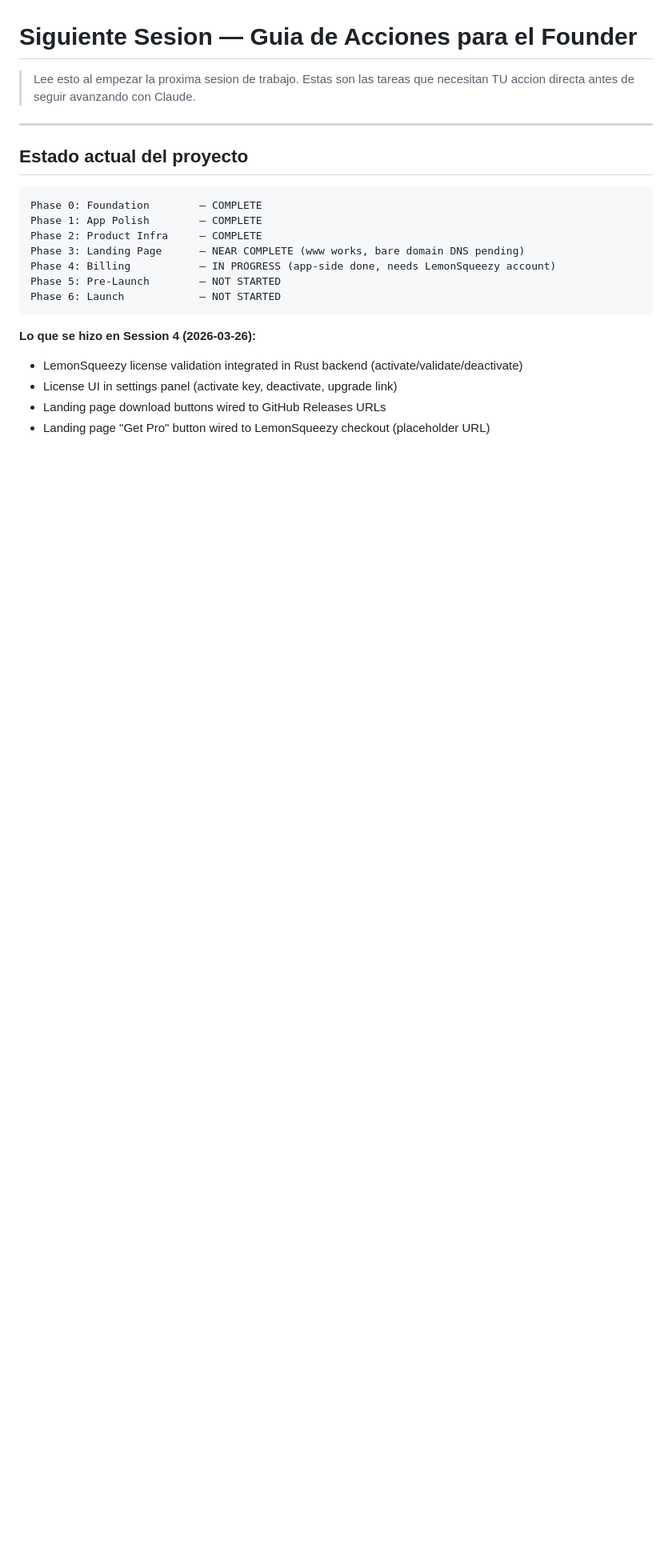
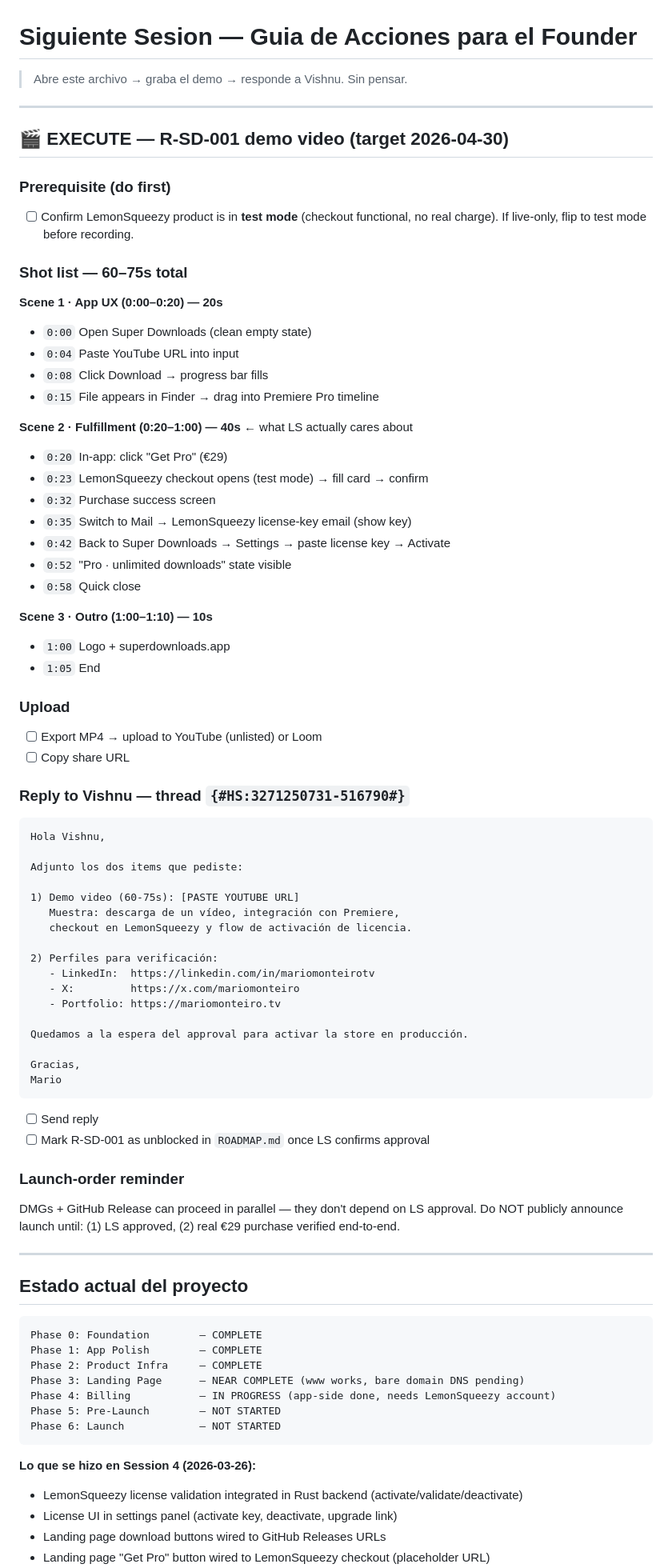
Before and after one commit to marioforpro/super-downloads, a Markdown page: docs/NEXT-SESSION.md, the part around the change. Shown at 80% size. GitHub-like rendering; blank space fills up the shorter version.

Commit message:
docs: persist R-SD-001 demo execution plan in NEXT-SESSION.md
Opens file → shot list (60-75s, Scenes 1-3) → upload → Vishnu reply.
Prerequisite: confirm LemonSqueezy test mode before recording.

Co-Authored-By: Claude Opus 4.7 (1M context) <noreply@anthropic.com>

````diff
--- a/docs/NEXT-SESSION.md
+++ b/docs/NEXT-SESSION.md
@@ -1,7 +1,69 @@
 # Siguiente Sesion — Guia de Acciones para el Founder
 
-> Lee esto al empezar la proxima sesion de trabajo.
-> Estas son las tareas que necesitan TU accion directa antes de seguir avanzando con Claude.
+> Abre este archivo → graba el demo → responde a Vishnu. Sin pensar.
+
+---
+
+## 🎬 EXECUTE — R-SD-001 demo video (target 2026-04-30)
+
+### Prerequisite (do first)
+
+- [ ] Confirm LemonSqueezy product is in **test mode** (checkout functional, no real charge). If live-only, flip to test mode before recording.
+
+### Shot list — 60–75s total
+
+**Scene 1 · App UX (0:00–0:20) — 20s**
+- `0:00` Open Super Downloads (clean empty state)
+- `0:04` Paste YouTube URL into input
+- `0:08` Click Download → progress bar fills
+- `0:15` File appears in Finder → drag into Premiere Pro timeline
+
+**Scene 2 · Fulfillment (0:20–1:00) — 40s** ← what LS actually cares about
+- `0:20` In-app: click "Get Pro" (€29)
+- `0:23` LemonSqueezy checkout opens (test mode) → fill card → confirm
+- `0:32` Purchase success screen
+- `0:35` Switch to Mail → LemonSqueezy license-key email (show key)
+- `0:42` Back to Super Downloads → Settings → paste license key → Activate
+- `0:52` "Pro · unlimited downloads" state visible
+- `0:58` Quick close
+
+**Scene 3 · Outro (1:00–1:10) — 10s**
+- `1:00` Logo + superdownloads.app
+- `1:05` End
+
+### Upload
+
+- [ ] Export MP4 → upload to YouTube (unlisted) or Loom
+- [ ] Copy share URL
+
+### Reply to Vishnu — thread `{#HS:3271250731-516790#}`
+
+```
+Hola Vishnu,
+
+Adjunto los dos items que pediste:
+
+1) Demo video (60-75s): [PASTE YOUTUBE URL]
+   Muestra: descarga de un vídeo, integración con Premiere,
+   checkout en LemonSqueezy y flow de activación de licencia.
+
+2) Perfiles para verificación:
+   - LinkedIn:  https://linkedin.com/in/mariomonteirotv
+   - X:         https://x.com/mariomonteiro
+   - Portfolio: https://mariomonteiro.tv
+
+Quedamos a la espera del approval para activar la store en producción.
+
+Gracias,
+Mario
+```
+
+- [ ] Send reply
+- [ ] Mark R-SD-001 as unblocked in `ROADMAP.md` once LS confirms approval
+
+### Launch-order reminder
+
+DMGs + GitHub Release can proceed in parallel — they don't depend on LS approval. Do NOT publicly announce launch until: (1) LS approved, (2) real €29 purchase verified end-to-end.
 
 ---
 
````
